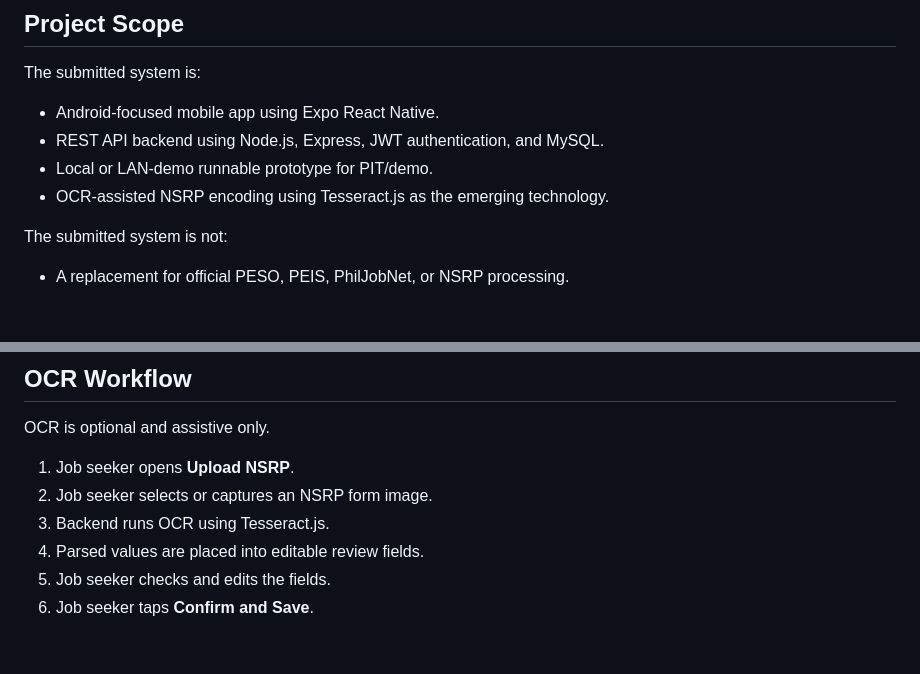
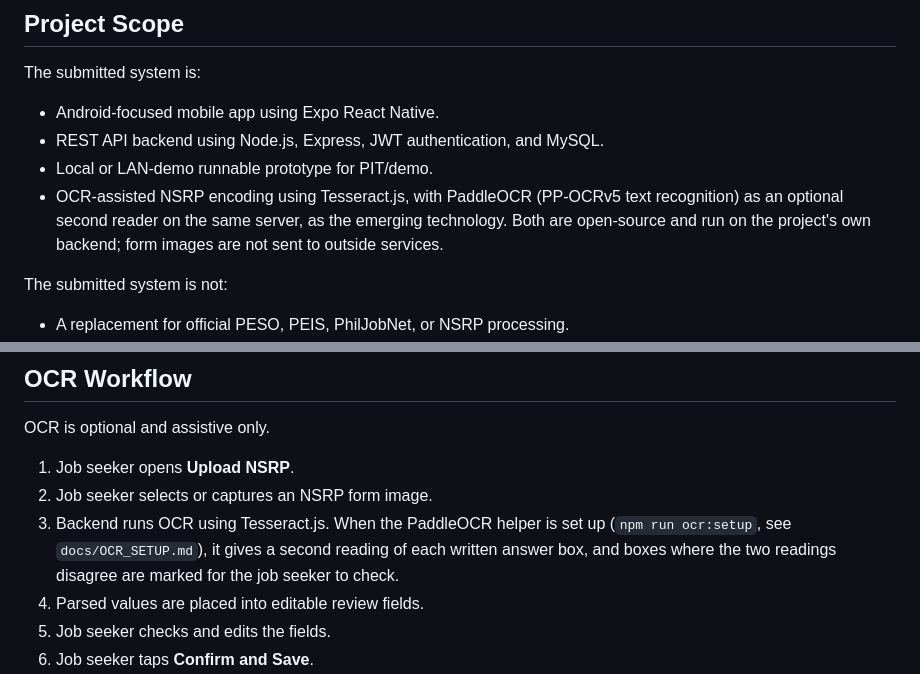
Before and after one commit to rrendezvous/pesolink, a Markdown page: README.md, 2 parts joined by grey strips. Drawn GitHub-style; blank space fills up the shorter version.

```diff
--- a/README.md
+++ b/README.md
@@ -11,7 +11,7 @@ The submitted system is:
 - Android-focused mobile app using Expo React Native.
 - REST API backend using Node.js, Express, JWT authentication, and MySQL.
 - Local or LAN-demo runnable prototype for PIT/demo.
-- OCR-assisted NSRP encoding using Tesseract.js as the emerging technology.
+- OCR-assisted NSRP encoding using Tesseract.js, with PaddleOCR (PP-OCRv5 text recognition) as an optional second reader on the same server, as the emerging technology. Both are open-source and run on the project's own backend; form images are not sent to outside services.
 
 The submitted system is not:
 
@@ -99,7 +99,7 @@ OCR is optional and assistive only.
 
 1. Job seeker opens **Upload NSRP**.
 2. Job seeker selects or captures an NSRP form image.
-3. Backend runs OCR using Tesseract.js.
+3. Backend runs OCR using Tesseract.js. When the PaddleOCR helper is set up (`npm run ocr:setup`, see `docs/OCR_SETUP.md`), it gives a second reading of each written answer box, and boxes where the two readings disagree are marked for the job seeker to check.
 4. Parsed values are placed into editable review fields.
 5. Job seeker checks and edits the fields.
 6. Job seeker taps **Confirm and Save**.
```
Also changed, not shown: docs/OBJECTIVE_TEST_CASES.md (+2 -2 lines), docs/PRD.md (+1 -1 lines).
